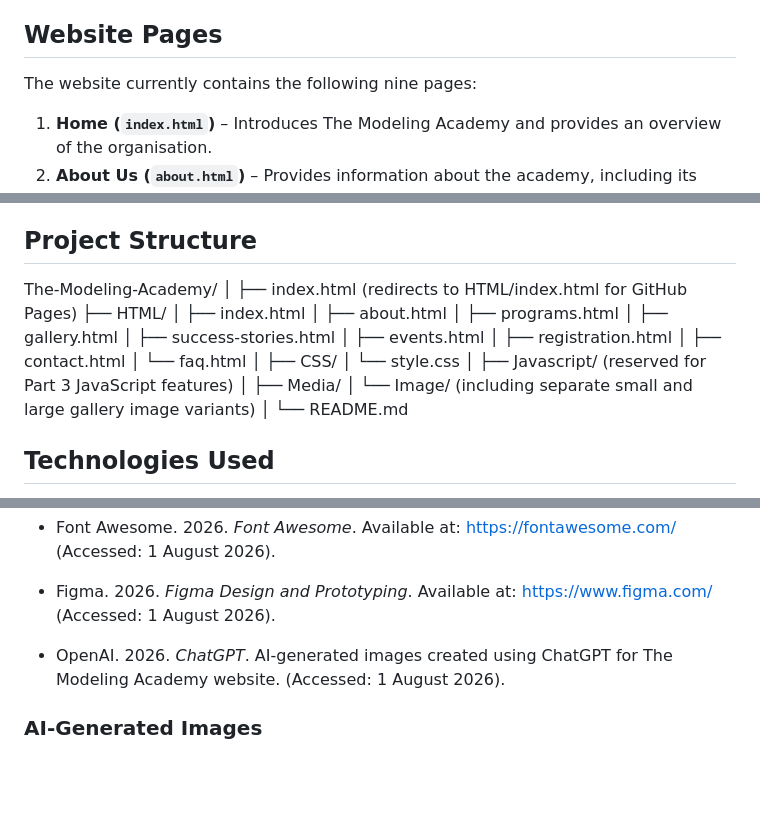
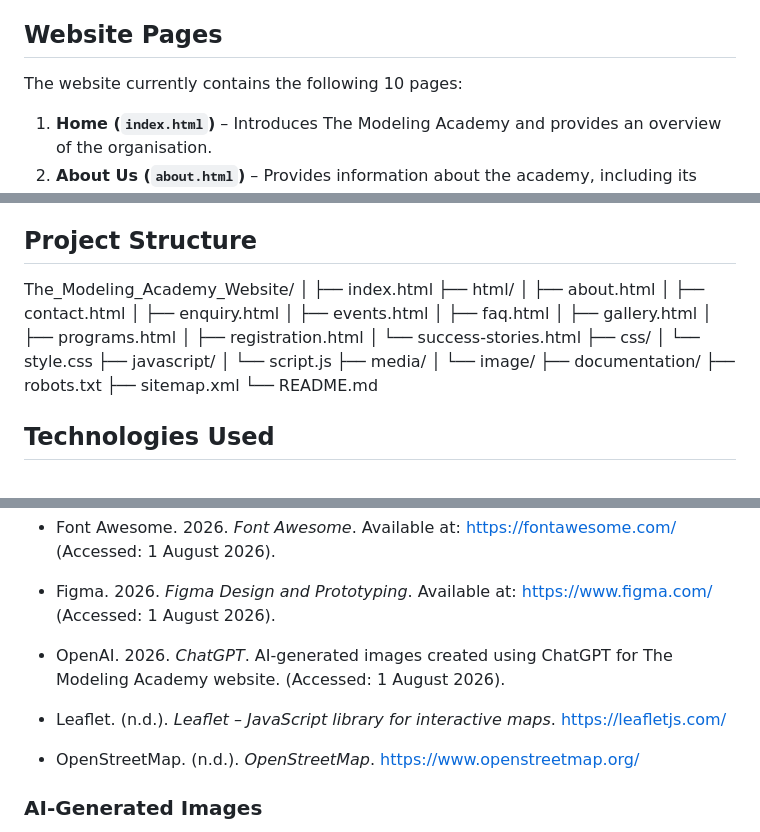
Before and after one commit to OwamMtebeni/The-Modeling-Academy, a Markdown page: README.md, 3 parts joined by grey strips. Rendered like a GitHub page; blank space fills up the shorter version.

```diff
--- a/README.md
+++ b/README.md
@@ -43,7 +43,7 @@ The main goals of the website are to:
 
 ## Website Pages
 
-The website currently contains the following nine pages:
+The website currently contains the following 10 pages:
 
 1. **Home (****`index.html`****)** – Introduces The Modeling Academy and provides an overview of the organisation.
 2. **About Us (****`about.html`****)** – Provides information about the academy, including its mission, vision and values.
@@ -111,28 +112,28 @@ A detailed visual sitemap and low-fidelity wireframes have also been created as
 
 ## Project Structure
 
-The-Modeling-Academy/
+The_Modeling_Academy_Website/
 │
-├── index.html (redirects to HTML/index.html for GitHub Pages)
-├── HTML/
-│   ├── index.html
+├── index.html
+├── html/
 │   ├── about.html
+│   ├── contact.html
+│   ├── enquiry.html
+│   ├── events.html
+│   ├── faq.html
+│   ├── gallery.html
 │   ├── programs.html
-│   ├── gallery.html
-│   ├── success-stories.html
-│   ├── events.html
 │   ├── registration.html
-│   ├── contact.html
-│   └── faq.html
-│
-├── CSS/
+│   └── success-stories.html
+├── css/
 │   └── style.css
-│
-├── Javascript/ (reserved for Part 3 JavaScript features)
-│
-├── Media/
-│   └── Image/ (including separate small and large gallery image variants)
-│
+├── javascript/
+│   └── script.js
+├── media/
+│   └── image/
+├── documentation/
+├── robots.txt
+├── sitemap.xml
 └── README.md
 
 
@@ -335,6 +333,9 @@ The following sources were used during the planning and development of the proje
 
 * OpenAI. 2026. *ChatGPT*. AI-generated images created using ChatGPT for The Modeling Academy website. (Accessed: 1 August 2026).
 
+* Leaflet. (n.d.). *Leaflet – JavaScript library for interactive maps*. https://leafletjs.com/
+* OpenStreetMap. (n.d.). *OpenStreetMap*. https://www.openstreetmap.org/
+
 ### AI-Generated Images
 
 The modelling images used on the website were generated using ChatGPT (OpenAI, 2026) and were used for educational and design purposes as part of the WEDE5020 project.
```
Also changed, not shown: other parts of README.md (+1 -3 lines).
